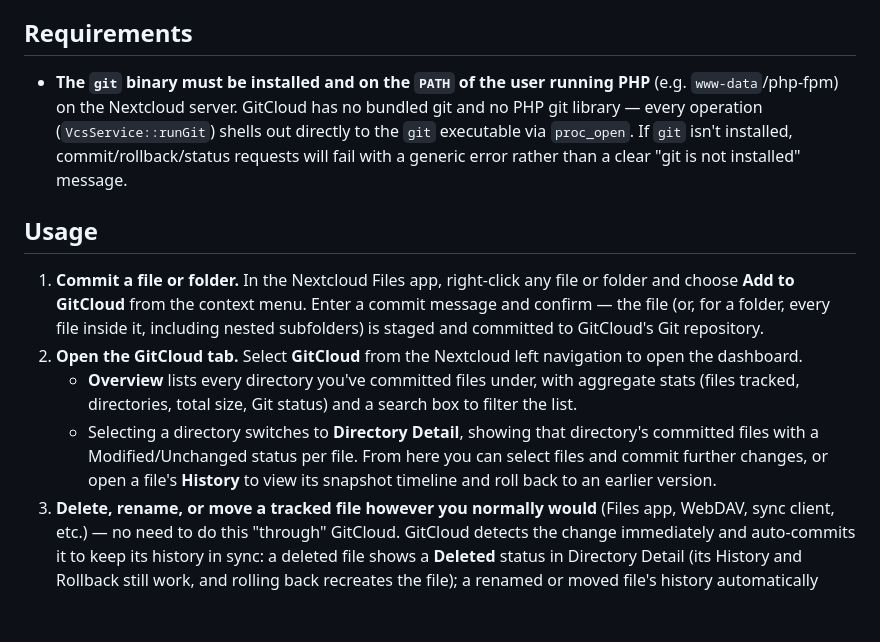
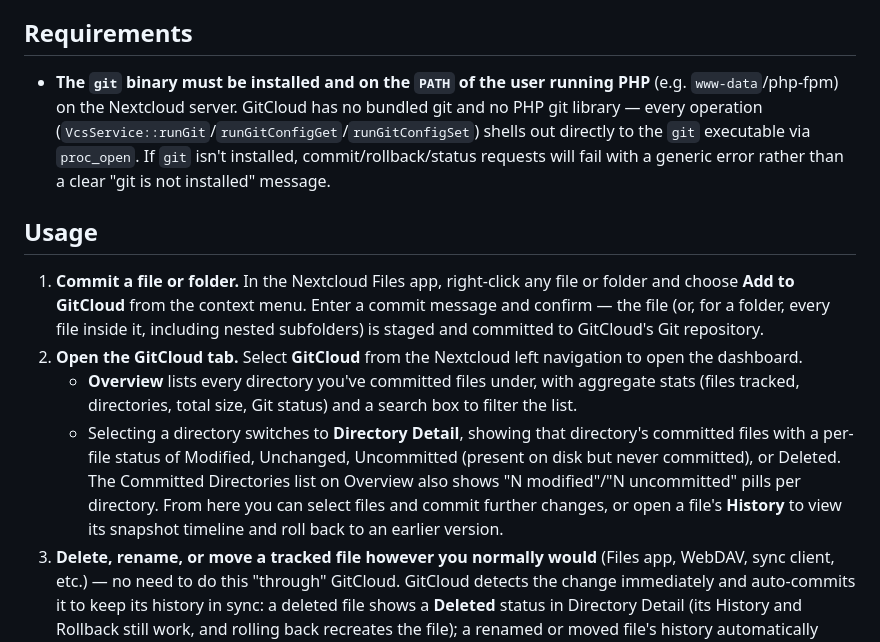
Before and after one commit to zschaub/gitcloud, a Markdown page: README.md, the part around one of its changes. Drawn GitHub-style; blank space fills up the shorter version.

```diff
--- a/README.md
+++ b/README.md
@@ -7,14 +7,14 @@
 
 ## Requirements
 
-- **The `git` binary must be installed and on the `PATH` of the user running PHP** (e.g. `www-data`/php-fpm) on the Nextcloud server. GitCloud has no bundled git and no PHP git library — every operation (`VcsService::runGit`) shells out directly to the `git` executable via `proc_open`. If `git` isn't installed, commit/rollback/status requests will fail with a generic error rather than a clear "git is not installed" message.
+- **The `git` binary must be installed and on the `PATH` of the user running PHP** (e.g. `www-data`/php-fpm) on the Nextcloud server. GitCloud has no bundled git and no PHP git library — every operation (`VcsService::runGit`/`runGitConfigGet`/`runGitConfigSet`) shells out directly to the `git` executable via `proc_open`. If `git` isn't installed, commit/rollback/status requests will fail with a generic error rather than a clear "git is not installed" message.
 
 ## Usage
 
 1. **Commit a file or folder.** In the Nextcloud Files app, right-click any file or folder and choose **Add to GitCloud** from the context menu. Enter a commit message and confirm — the file (or, for a folder, every file inside it, including nested subfolders) is staged and committed to GitCloud's Git repository.
 2. **Open the GitCloud tab.** Select **GitCloud** from the Nextcloud left navigation to open the dashboard.
    - **Overview** lists every directory you've committed files under, with aggregate stats (files tracked, directories, total size, Git status) and a search box to filter the list.
-   - Selecting a directory switches to **Directory Detail**, showing that directory's committed files with a Modified/Unchanged status per file. From here you can select files and commit further changes, or open a file's **History** to view its snapshot timeline and roll back to an earlier version.
+   - Selecting a directory switches to **Directory Detail**, showing that directory's committed files with a per-file status of Modified, Unchanged, Uncommitted (present on disk but never committed), or Deleted. The Committed Directories list on Overview also shows "N modified"/"N uncommitted" pills per directory. From here you can select files and commit further changes, or open a file's **History** to view its snapshot timeline and roll back to an earlier version.
 3. **Delete, rename, or move a tracked file however you normally would** (Files app, WebDAV, sync client, etc.) — no need to do this "through" GitCloud. GitCloud detects the change immediately and auto-commits it to keep its history in sync: a deleted file shows a **Deleted** status in Directory Detail (its History and Rollback still work, and rolling back recreates the file); a renamed or moved file's history automatically follows it to its new location.
 4. **Configure GitCloud in Nextcloud Settings.**
    - **Settings > Administration > GitCloud** lets an admin set the maximum file size GitCloud will commit and whether an oversized file blocks the commit (default) or is committed anyway with a warning.
```
Also changed, not shown: other parts of README.md (+9 -16 lines).
